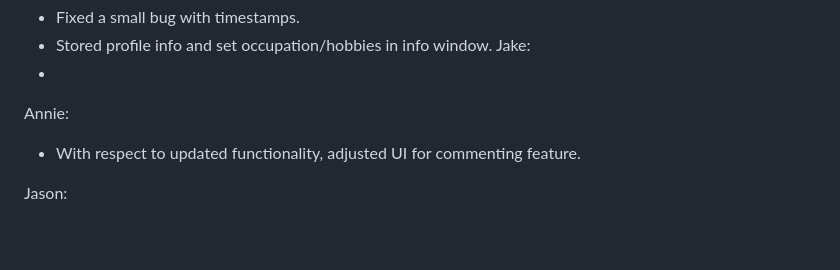
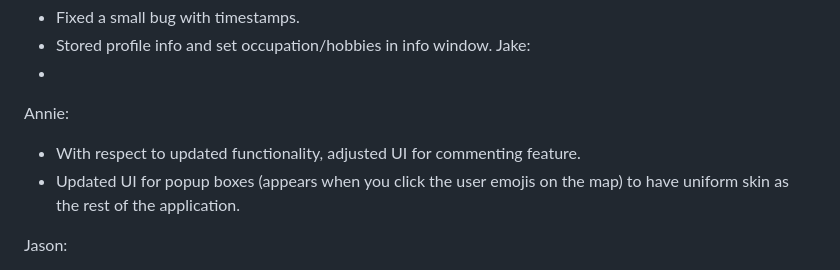
Before and after one commit to anc005/COGS121, a Markdown page: milestone13.md, the part around the change printed below. Rendered like a GitHub page; blank space fills up the shorter version.

```diff
--- a/milestone13.md
+++ b/milestone13.md
@@ -10,6 +10,7 @@ Jake:
 
 Annie:
 * With respect to updated functionality, adjusted UI for commenting feature.
+* Updated UI for popup boxes (appears when you click the user emojis on the map) to have uniform skin as the rest of the application.
 
 
 Jason:
```
Also changed, not shown: other parts of milestone13.md (+2 -1 lines), milestone13screenshot2.png (added), 1 other file.
